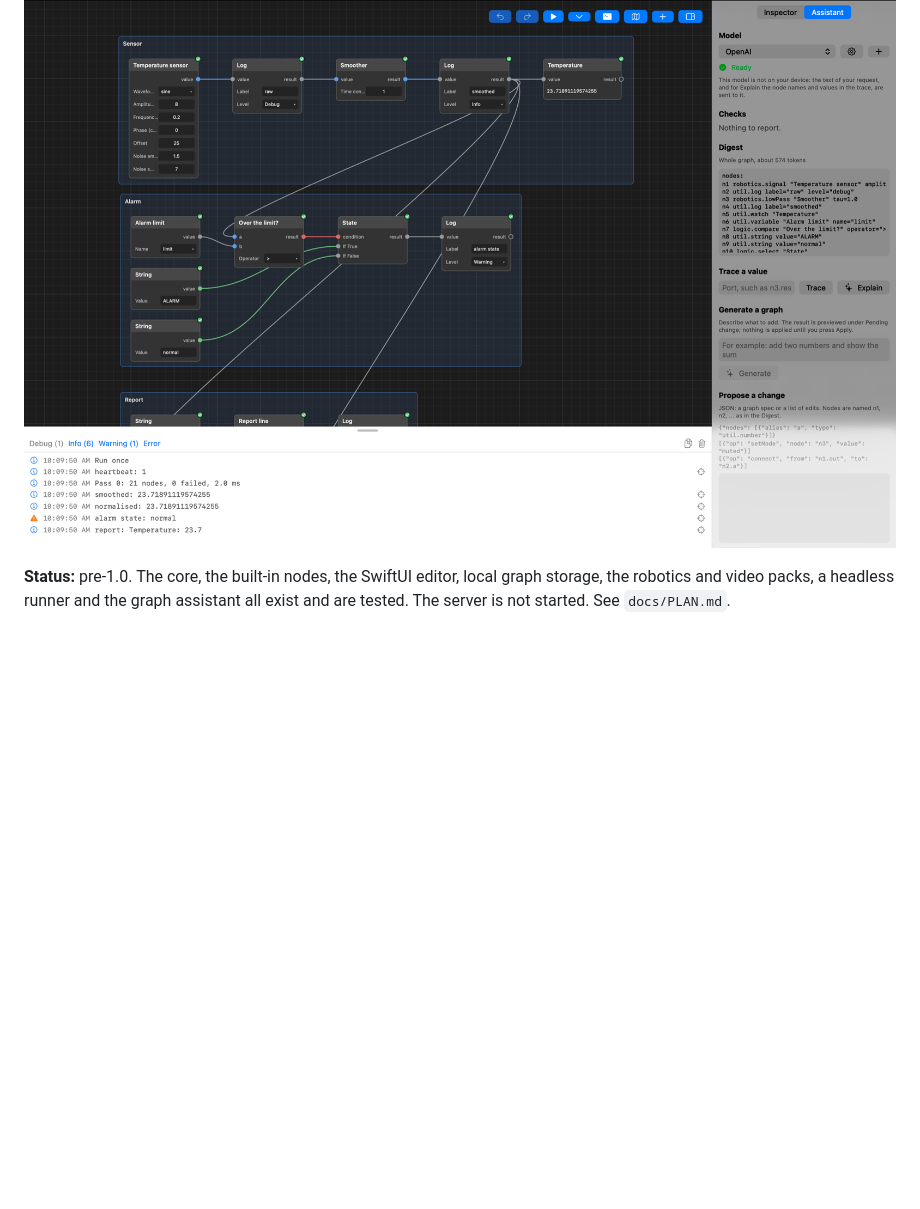
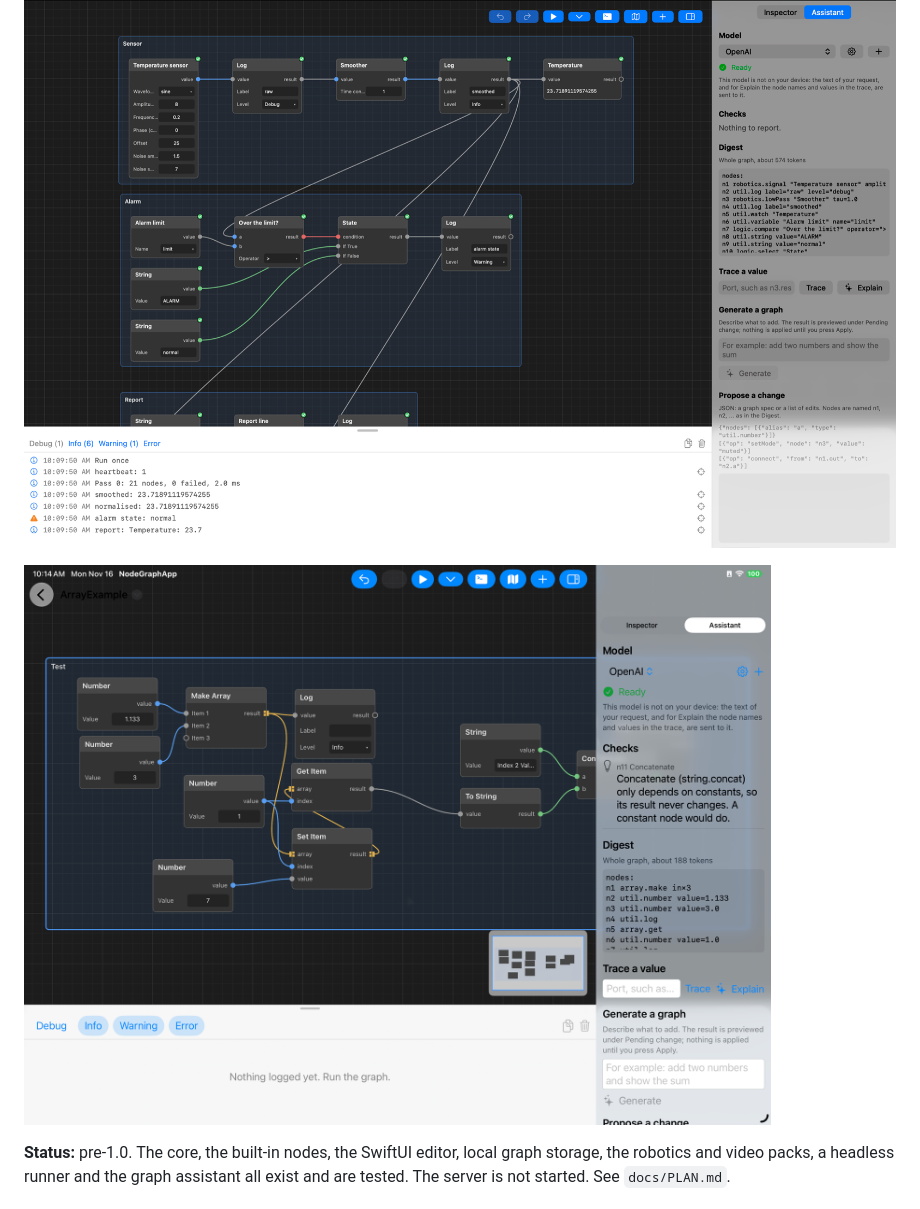
Before and after one commit to detectedstealth/NodeGraph, a Markdown page: README.md, the part around the change. Rendered like a GitHub page; pictures changed too: docs/images/editor-ipad.png (added); blank space fills up the shorter version.

Commit message:
Add iPad screenshot to README

```diff
--- a/README.md
+++ b/README.md
@@ -3,6 +3,8 @@
 A general-purpose node graph system in Swift for macOS and iPadOS, intended for many domains (robotics scenarios, video editing, and more). litegraph.js is used as a feature reference only.
 
 ![The NodeGraph editor on macOS: a robotics temperature pipeline in three groups, the console, and the assistant panel](docs/images/editor-macos.png)
+
+![The same editor on iPad: an array example with the minimap, the console, and the assistant panel](docs/images/editor-ipad.png)
 
 **Status:** pre-1.0. The core, the built-in nodes, the SwiftUI editor, local graph storage, the robotics and video packs, a headless runner and the graph assistant all exist and are tested. The server is not started. See `docs/PLAN.md`.
 
```
